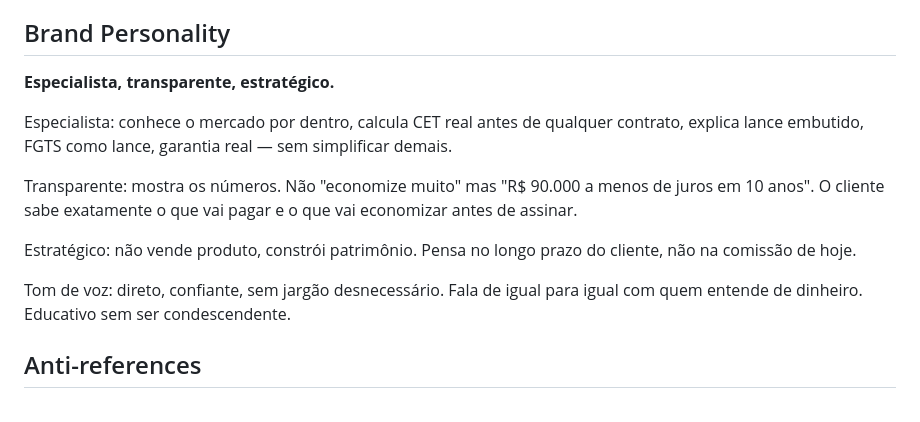
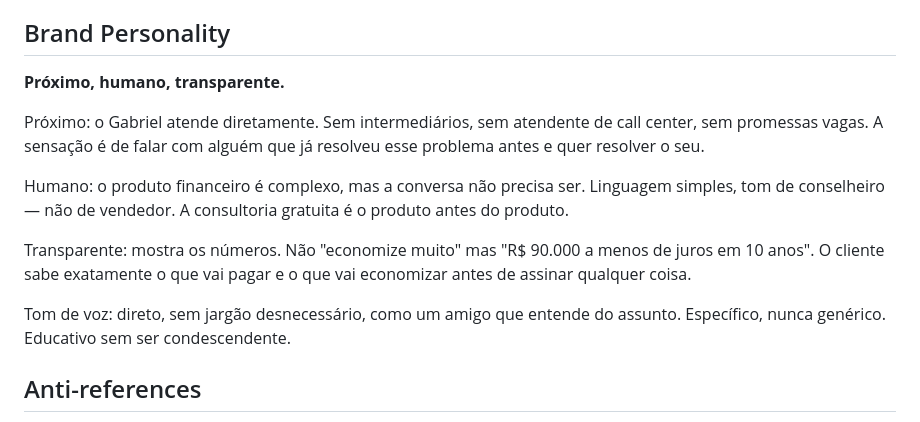
Before and after one commit to gabrielqueirospinto-max/sommarcapital-site, a Markdown page: PRODUCT.md, the part around the change. Drawn GitHub-style.

Commit message:
Refine brand personality in PRODUCT.md
Updates tone from 'expert-strategic' to 'próximo-humano-transparente'
based on brand confirmation: more personal advisor, less technical strategist.

https://claude.ai/code/session_019Pc5EduqukrS5zbrPPs5Di

```diff
--- a/PRODUCT.md
+++ b/PRODUCT.md
@@ -22,15 +22,15 @@ O site existe para gerar leads qualificados que agendem uma consulta gratuita co
 
 ## Brand Personality
 
-**Especialista, transparente, estratégico.**
+**Próximo, humano, transparente.**
 
-Especialista: conhece o mercado por dentro, calcula CET real antes de qualquer contrato, explica lance embutido, FGTS como lance, garantia real — sem simplificar demais.
+Próximo: o Gabriel atende diretamente. Sem intermediários, sem atendente de call center, sem promessas vagas. A sensação é de falar com alguém que já resolveu esse problema antes e quer resolver o seu.
 
-Transparente: mostra os números. Não "economize muito" mas "R$ 90.000 a menos de juros em 10 anos". O cliente sabe exatamente o que vai pagar e o que vai economizar antes de assinar.
+Humano: o produto financeiro é complexo, mas a conversa não precisa ser. Linguagem simples, tom de conselheiro — não de vendedor. A consultoria gratuita é o produto antes do produto.
 
-Estratégico: não vende produto, constrói patrimônio. Pensa no longo prazo do cliente, não na comissão de hoje.
+Transparente: mostra os números. Não "economize muito" mas "R$ 90.000 a menos de juros em 10 anos". O cliente sabe exatamente o que vai pagar e o que vai economizar antes de assinar qualquer coisa.
 
-Tom de voz: direto, confiante, sem jargão desnecessário. Fala de igual para igual com quem entende de dinheiro. Educativo sem ser condescendente.
+Tom de voz: direto, sem jargão desnecessário, como um amigo que entende do assunto. Específico, nunca genérico. Educativo sem ser condescendente.
 
 ## Anti-references
 
```
